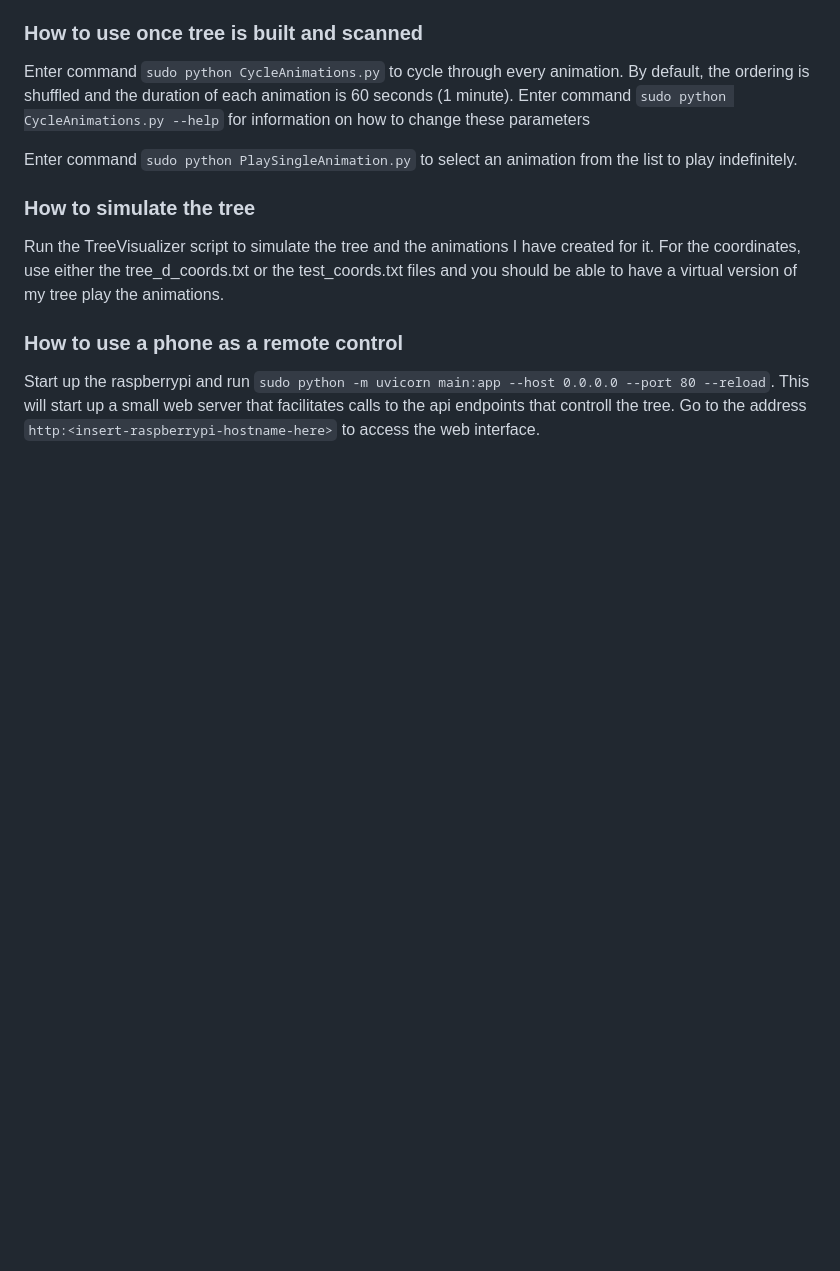
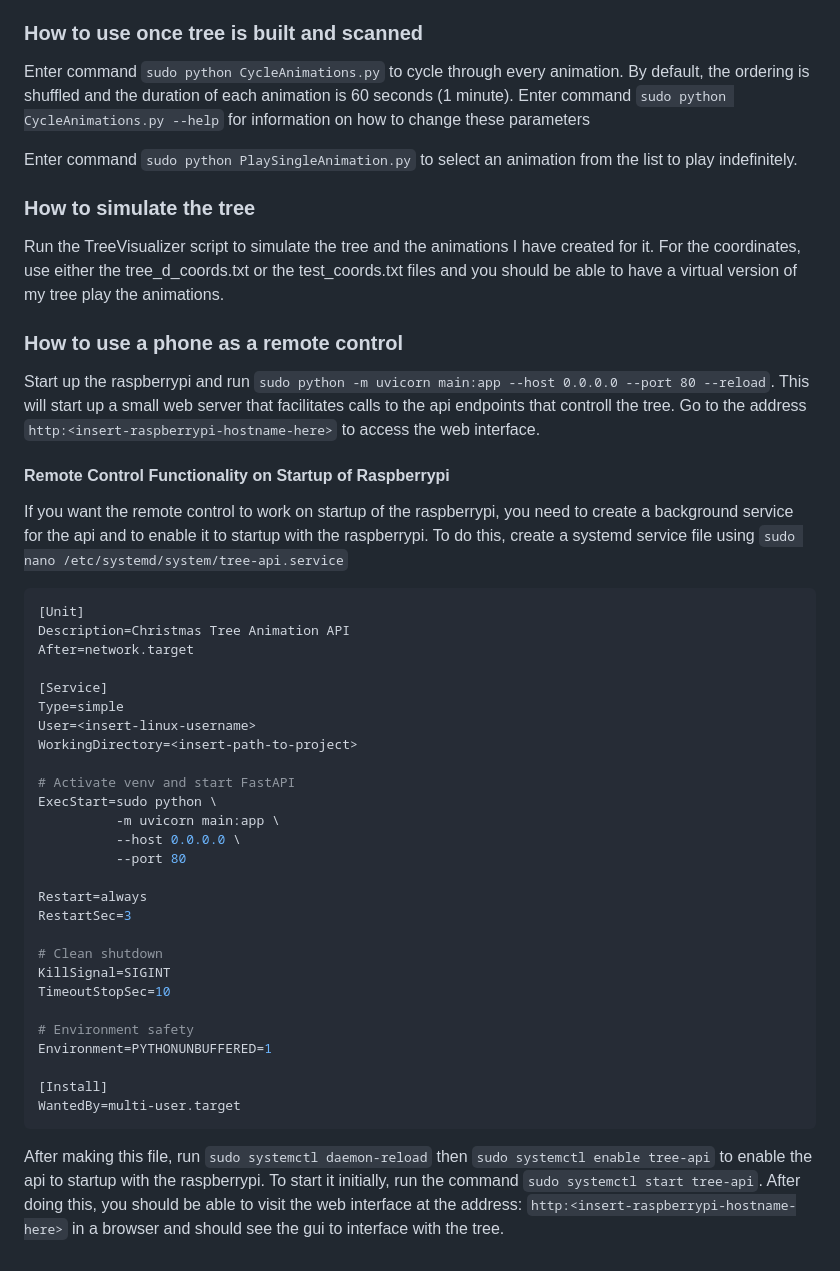
Before and after one commit to JayrodHarv/3DAnimatedChristmasTree, a Markdown page: README.md, the part around the change. Rendered like a GitHub page; blank space fills up the shorter version.

````diff
--- a/README.md
+++ b/README.md
@@ -34,3 +34,37 @@ Run the TreeVisualizer script to simulate the tree and the animations I have cre
 
 ### How to use a phone as a remote control
 Start up the raspberrypi and run `sudo python -m uvicorn main:app --host 0.0.0.0 --port 80 --reload`. This will start up a small web server that facilitates calls to the api endpoints that controll the tree. Go to the address `http:<insert-raspberrypi-hostname-here>` to access the web interface.
+
+#### Remote Control Functionality on Startup of Raspberrypi
+If you want the remote control to work on startup of the raspberrypi, you need to create a background service for the api and to enable it to startup with the raspberrypi.
+To do this, create a systemd service file using `sudo nano /etc/systemd/system/tree-api.service`
+```bash
+[Unit]
+Description=Christmas Tree Animation API
+After=network.target
+
+[Service]
+Type=simple
+User=<insert-linux-username>
+WorkingDirectory=<insert-path-to-project>
+
+# Activate venv and start FastAPI
+ExecStart=sudo python \
+          -m uvicorn main:app \
+          --host 0.0.0.0 \
+          --port 80
+
+Restart=always
+RestartSec=3
+
+# Clean shutdown
+KillSignal=SIGINT
+TimeoutStopSec=10
+
+# Environment safety
+Environment=PYTHONUNBUFFERED=1
+
+[Install]
+WantedBy=multi-user.target
+```
+After making this file, run `sudo systemctl daemon-reload` then `sudo systemctl enable tree-api` to enable the api to startup with the raspberrypi. To start it initially, run the command `sudo systemctl start tree-api`. After doing this, you should be able to visit the web interface at the address: `http:<insert-raspberrypi-hostname-here>` in a browser and should see the gui to interface with the tree.
````
